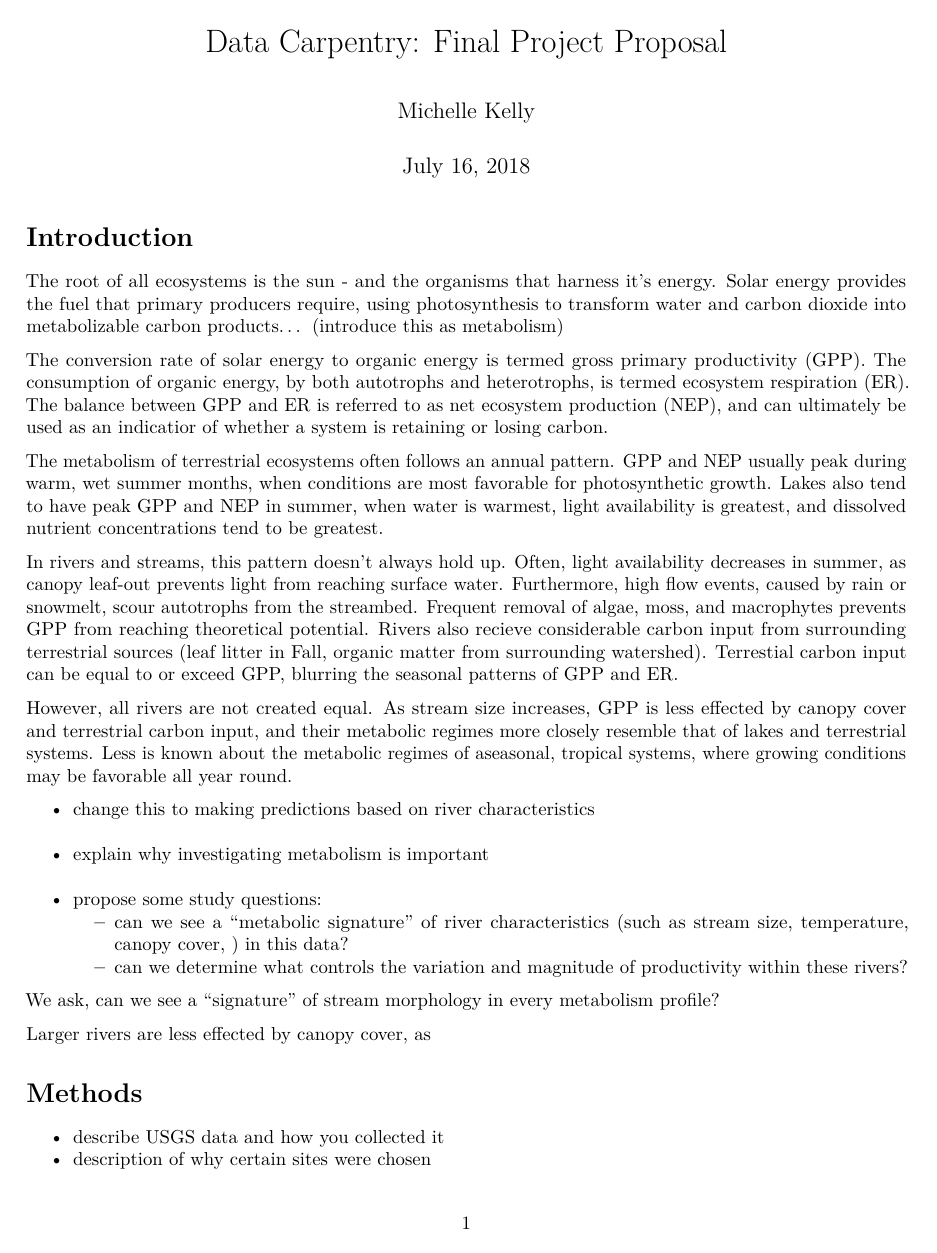
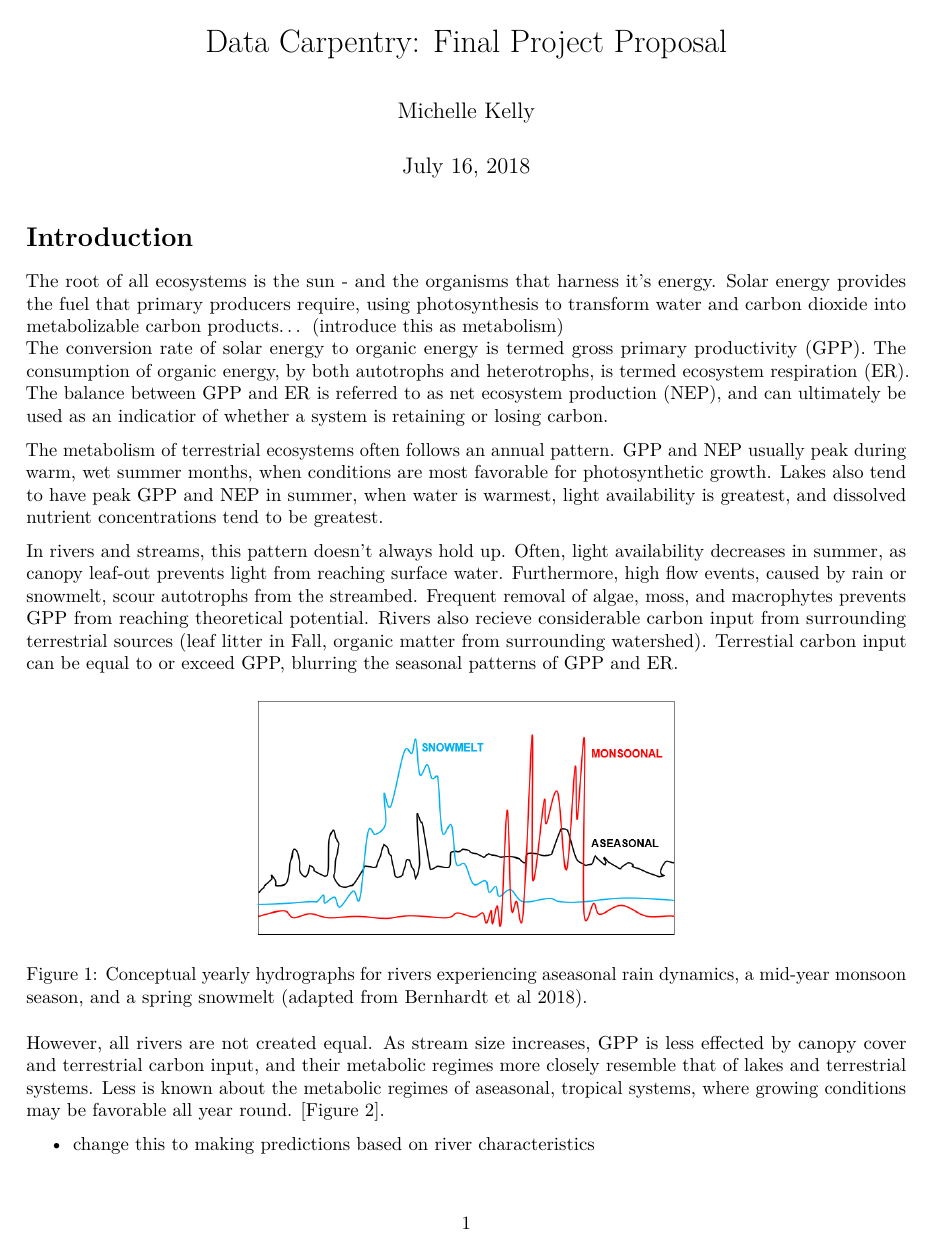
Before and after one commit to michelleckelly/Kelly_dcei, an R Markdown document (UnitTestingHW/Proposal.Rmd): page 1 of 2 before the commit and page 1 of 3 after it. Rendered offline with R 4.5, knitr and Pandoc, then LaTeX, with nearby package versions; some code elsewhere in the file could not run offline.

Commit message:
adding some diagrams from manuscripts

````diff
--- a/UnitTestingHW/Proposal.Rmd
+++ b/UnitTestingHW/Proposal.Rmd
@@ -2,7 +2,9 @@
 title: "Data Carpentry: Final Project Proposal"
 author: "Michelle Kelly"
 date: "July 16, 2018"
-output: pdf_document
+output:
+  pdf_document:
+    fig_caption: true
 ---
 
 ```{r setup, echo = FALSE, warning = FALSE, message = FALSE}
@@ -24,26 +26,28 @@ library(ggplot2)
 # Introduction
 
 The root of all ecosystems is the sun - and the organisms that harness it's energy. Solar energy provides the fuel that primary producers require, using photosynthesis to transform water and carbon dioxide into metabolizable carbon products... (introduce this as metabolism)
-
 The conversion rate of solar energy to organic energy is termed gross primary productivity (GPP). The consumption of organic energy, by both autotrophs and heterotrophs, is termed ecosystem respiration (ER). The balance between GPP and ER is referred to as net ecosystem production (NEP), and can ultimately be used as an indicatior of whether a system is retaining or losing carbon.
 
 The metabolism of terrestrial ecosystems often follows an annual pattern. GPP and NEP usually peak during warm, wet summer months, when conditions are most favorable for photosynthetic growth. Lakes also tend to have peak GPP and NEP in summer, when water is warmest, light availability is greatest, and dissolved nutrient concentrations tend to be greatest.
 
 In rivers and streams, this pattern doesn't always hold up. Often, light availability decreases in summer, as canopy leaf-out prevents light from reaching surface water. Furthermore, high flow events, caused by rain or snowmelt, scour autotrophs from the streambed. Frequent removal of algae, moss, and macrophytes prevents GPP from reaching theoretical potential. Rivers also recieve considerable carbon input from surrounding terrestrial sources (leaf litter in Fall, organic matter from surrounding watershed). Terrestial carbon input can be equal to or exceed GPP, blurring the seasonal patterns of GPP and ER.
 
-However, all rivers are not created equal. As stream size increases, GPP is less effected by canopy cover and terrestrial carbon input, and their metabolic regimes more closely resemble that of lakes and terrestrial systems. Less is known about the metabolic regimes of aseasonal, tropical systems, where growing conditions may be favorable all year round.
+```{r bernhardt, echo = FALSE, fig.cap="Conceptual yearly hydrographs for rivers experiencing aseasonal rain dynamics, a mid-year monsoon season, and a spring snowmelt (adapted from Bernhardt et al 2018). \\label{bernhardt}", out.height="20%", fig.align = "center"}
+knitr::include_graphics("Proposal_images/Bernhardt2018.png")
+```
+
+However, all rivers are not created equal. As stream size increases, GPP is less effected by canopy cover and terrestrial carbon input, and their metabolic regimes more closely resemble that of lakes and terrestrial systems. Less is known about the metabolic regimes of aseasonal, tropical systems, where growing conditions may be favorable all year round. [Figure \ref{vannote}].
+
+```{r vannote, echo = FALSE, fig.cap="The relationship between stream size and stream attributes (adapted from Vannote et al 1980). \\label{vannote}", out.height="30%", fig.align='center'}
+knitr::include_graphics("Proposal_images/Vannote1980_edit.png")
+```
+
 
 - change this to making predictions based on river characteristics
 - explain why investigating metabolism is important
 - propose some study questions:
-    - can we see a "metabolic signature" of river characteristics (such as stream size, temperature, canopy cover, ) in this data?
-    - can we determine what controls the variation and magnitude of productivity within these rivers?
-
-
-
-We ask, can we see a "signature" of stream morphology in every metabolism profile?
-
-Larger rivers are less effected by canopy cover, as
+- can we see a "metabolic signature" of river characteristics (such as stream size, temperature, canopy cover, ) in this data?
+- can we determine what controls the variation and magnitude of productivity within these rivers?
 
 # Methods
 - describe USGS data and how you collected it
````
Also changed, not shown: UnitTestingHW/Proposal.pdf, UnitTestingHW/Proposal_images/Bernhardt2018.PNG (added), UnitTestingHW/Proposal_images/Vannote1980.PNG (added), UnitTestingHW/Proposal_images/Vannote1980_edit.PNG (added), UnitTestingHW/Proposal.Rmd (5 more changed lines), 1 other file.
